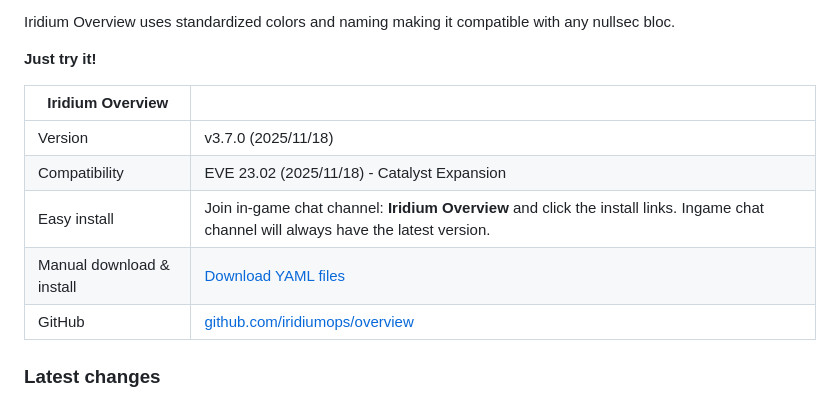
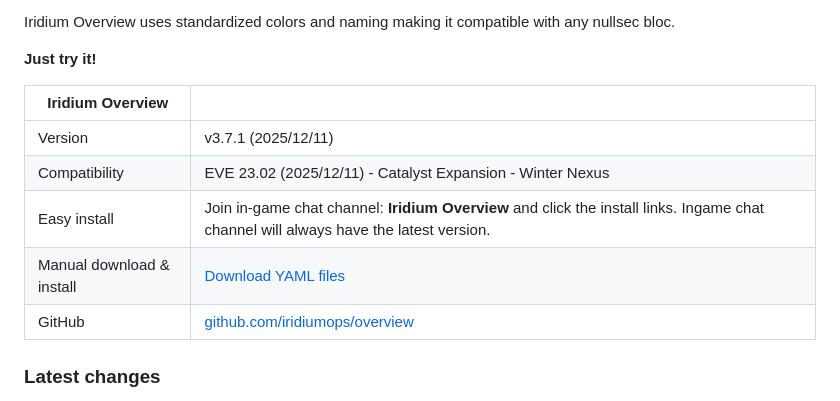
Before and after one commit to iridiumops/website, a Markdown page: wiki/overview.md, the part around one of its changes. Rendered like a GitHub page.

Commit message:
updated wiki page for overview pack - new version released

```diff
--- a/wiki/overview.md
+++ b/wiki/overview.md
@@ -31,6 +31,6 @@ Iridium Overview uses standardized colors and naming making it compatible with a
 
 | Iridium Overview          |                                                              |
 | ------------------------- | ------------------------------------------------------------ |
-| Version                   | v3.7.0 (2025/11/18)                                          |
-| Compatibility             | EVE 23.02 (2025/11/18) - Catalyst Expansion |
+| Version                   | v3.7.1 (2025/12/11)                                          |
+| Compatibility             | EVE 23.02 (2025/12/11) - Catalyst Expansion - Winter Nexus   |
 | Easy install              | Join in-game chat channel: **Iridium Overview** and click the install links. Ingame chat channel will always have the latest version. |
```
Also changed, not shown: other parts of wiki/overview.md (+1 -1 lines).
